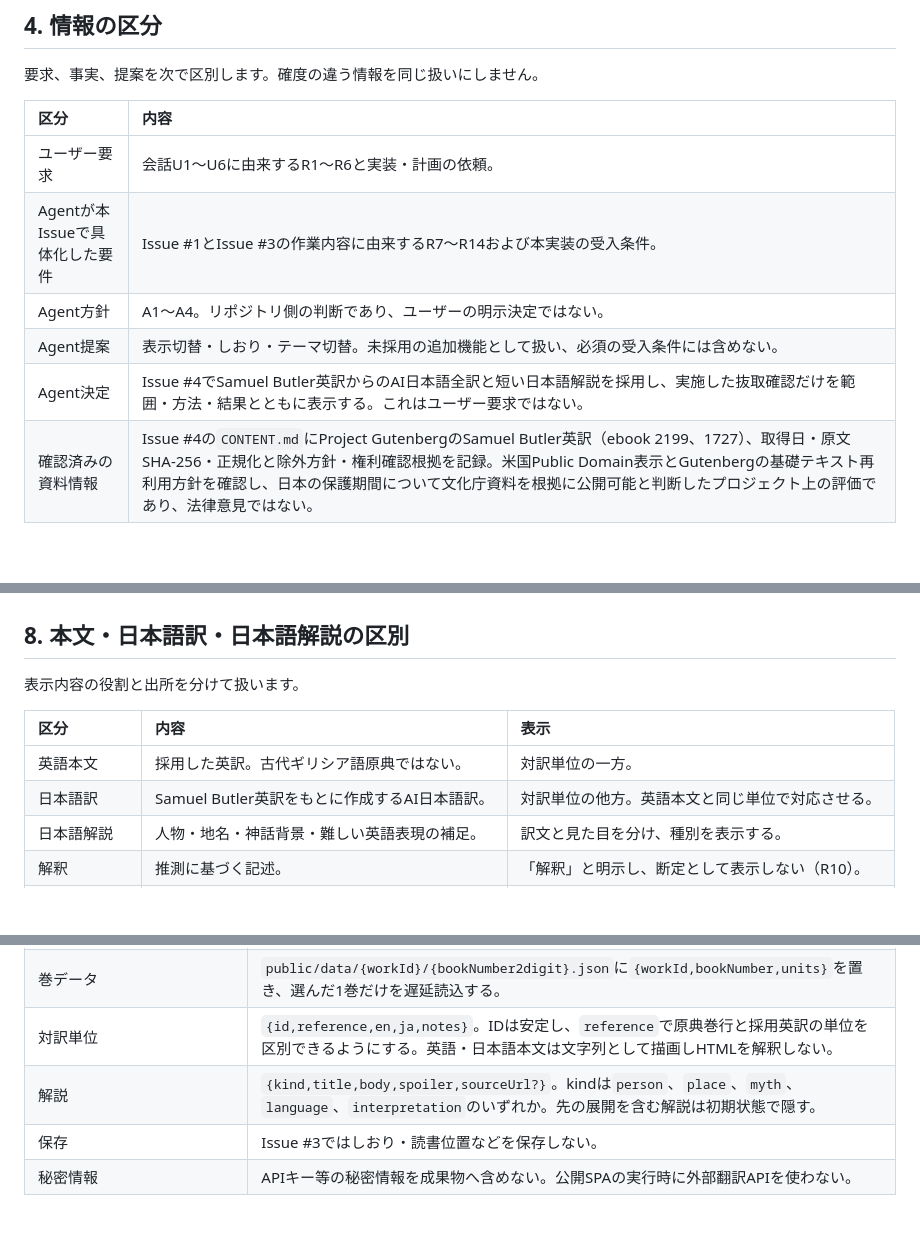
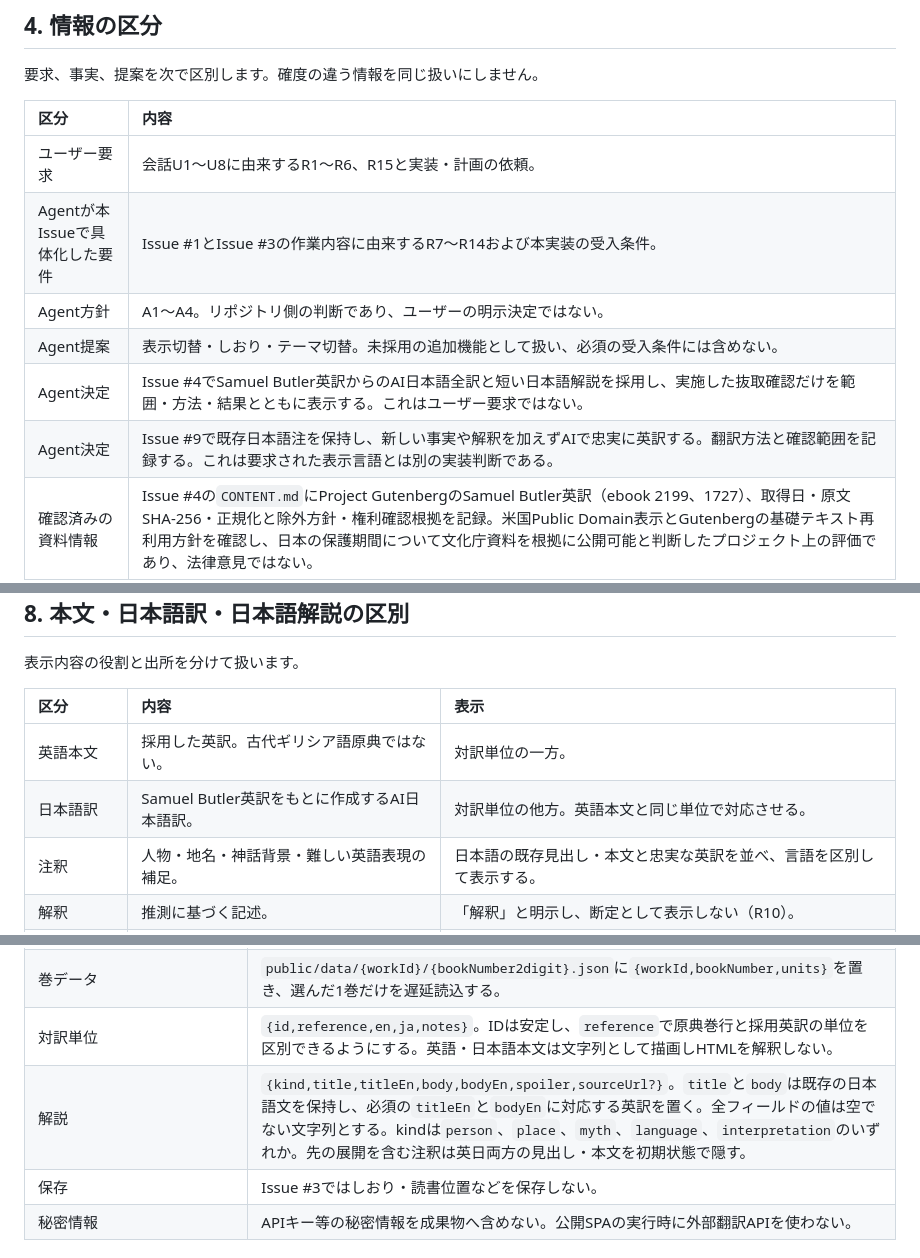
Before and after one commit to hogehonya/homer-reader, a Markdown page: SPEC.md, 3 parts joined by grey strips. GitHub-like rendering; blank space fills up the shorter version.

```diff
--- a/SPEC.md
+++ b/SPEC.md
@@ -32,11 +32,12 @@
 
 | 区分 | 内容 |
 | :--- | :--- |
-| ユーザー要求 | 会話U1〜U6に由来するR1〜R6と実装・計画の依頼。 |
+| ユーザー要求 | 会話U1〜U8に由来するR1〜R6、R15と実装・計画の依頼。 |
 | Agentが本Issueで具体化した要件 | Issue #1とIssue #3の作業内容に由来するR7〜R14および本実装の受入条件。 |
 | Agent方針 | A1〜A4。リポジトリ側の判断であり、ユーザーの明示決定ではない。 |
 | Agent提案 | 表示切替・しおり・テーマ切替。未採用の追加機能として扱い、必須の受入条件には含めない。 |
 | Agent決定 | Issue #4でSamuel Butler英訳からのAI日本語全訳と短い日本語解説を採用し、実施した抜取確認だけを範囲・方法・結果とともに表示する。これはユーザー要求ではない。 |
+| Agent決定 | Issue #9で既存日本語注を保持し、新しい事実や解釈を加えずAIで忠実に英訳する。翻訳方法と確認範囲を記録する。これは要求された表示言語とは別の実装判断である。 |
 | 確認済みの資料情報 | Issue #4の`CONTENT.md`にProject GutenbergのSamuel Butler英訳（ebook 2199、1727）、取得日・原文SHA-256・正規化と除外方針・権利確認根拠を記録。米国Public Domain表示とGutenbergの基礎テキスト再利用方針を確認し、日本の保護期間について文化庁資料を根拠に公開可能と判断したプロジェクト上の評価であり、法律意見ではない。 |
 | Agent報告による進捗 | main commit `c149af8`へ48巻・2,140対訳単位・英語268,999語を統合。212/212翻訳バッチ、Python strict verifierと12テスト、Node strict validatorが成功。98 distinct units / 11,718英語語を抜取確認し、別途1単位を含む6件の限定修正を記録。main CI #3と台帳CI #184成功。初回release `r1119-b3`、HTTP 200、配信57ファイルのhash一致を確認。320×820、両作品の第1巻表示、マウス遷移、日英横並び、Tabフォーカス移動とEnter次巻遷移を確認。最新の配信・QA証跡はIssue #3完了コメントに記録。 |
 | 整備時点の確認済み事実 | `main`と`feature/issue-1`ブランチの存在、追跡ファイルがREADMEのみだったこと、CI未構成。 |
@@ -122,7 +124,7 @@ R1〜R6を実装できる形へ具体化したAgent側の設計です。ユー
 | :--- | :--- | :--- |
 | 英語本文 | 採用した英訳。古代ギリシア語原典ではない。 | 対訳単位の一方。 |
 | 日本語訳 | Samuel Butler英訳をもとに作成するAI日本語訳。 | 対訳単位の他方。英語本文と同じ単位で対応させる。 |
-| 日本語解説 | 人物・地名・神話背景・難しい英語表現の補足。 | 訳文と見た目を分け、種別を表示する。 |
+| 注釈 | 人物・地名・神話背景・難しい英語表現の補足。 | 日本語の既存見出し・本文と忠実な英訳を並べ、言語を区別して表示する。 |
 | 解釈 | 推測に基づく記述。 | 「解釈」と明示し、断定として表示しない（R10）。 |
 | 出典メタ情報 | 底本、訳者、AI生成有無、確認範囲、利用条件。 | 巻または作品の単位で参照できる（R12）。 |
 
@@ -145,7 +147,7 @@ Issue #3で確定した静的JSONの契約です。本文データと公開台
 | `public/data/catalog.json` | `{version:1,works:[{id,titleJa,titleEn,descriptionJa,books:[{number,titleJa?,unitCount,dataFile}],source:{english,japanese,commentary,alignment}}]}`。作品IDは`iliad`または`odyssey`。各作品は1〜24巻とし、出典・生成方法・確認範囲・対応方法を明記する。`descriptionJa`と任意の`titleJa`は先の展開を明かさない短文・見出しとする。 |
 | 巻データ | `public/data/{workId}/{bookNumber2digit}.json`に`{workId,bookNumber,units}`を置き、選んだ1巻だけを遅延読込する。 |
 | 対訳単位 | `{id,reference,en,ja,notes}`。IDは安定し、`reference`で原典巻行と採用英訳の単位を区別できるようにする。英語・日本語本文は文字列として描画しHTMLを解釈しない。 |
-| 解説 | `{kind,title,body,spoiler,sourceUrl?}`。kindは`person`、`place`、`myth`、`language`、`interpretation`のいずれか。先の展開を含む解説は初期状態で隠す。 |
+| 解説 | `{kind,title,titleEn,body,bodyEn,spoiler,sourceUrl?}`。`title`と`body`は既存の日本語文を保持し、必須の`titleEn`と`bodyEn`に対応する英訳を置く。全フィールドの値は空でない文字列とする。kindは`person`、`place`、`myth`、`language`、`interpretation`のいずれか。先の展開を含む注釈は英日両方の見出し・本文を初期状態で隠す。 |
 | 保存 | Issue #3ではしおり・読書位置などを保存しない。 |
 | 秘密情報 | APIキー等の秘密情報を成果物へ含めない。公開SPAの実行時に外部翻訳APIを使わない。 |
 
```
Also changed, not shown: other parts of SPEC.md (+2 -0 lines), ACCEPTANCE.md (+13 -0 lines), PLAN.md (+7 -1 lines).
